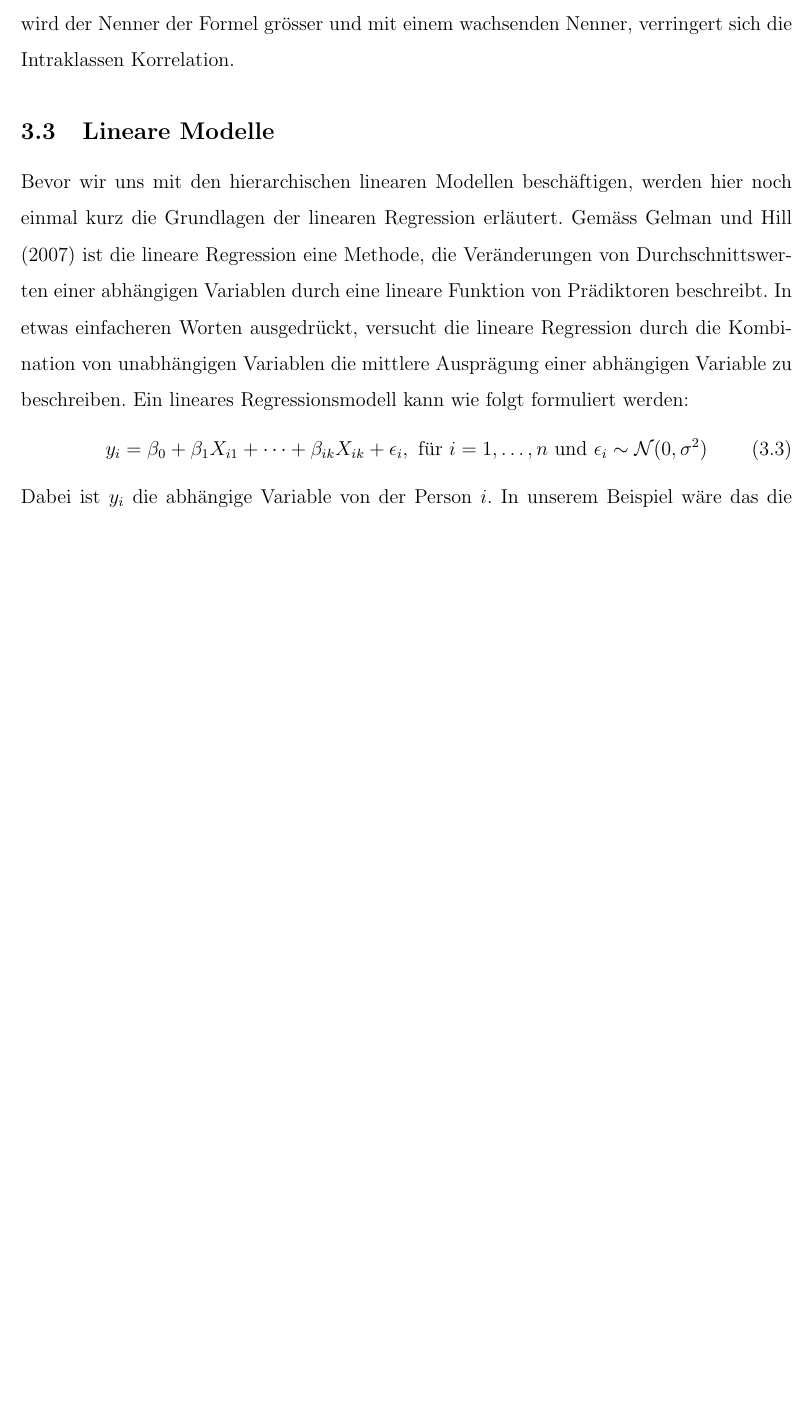
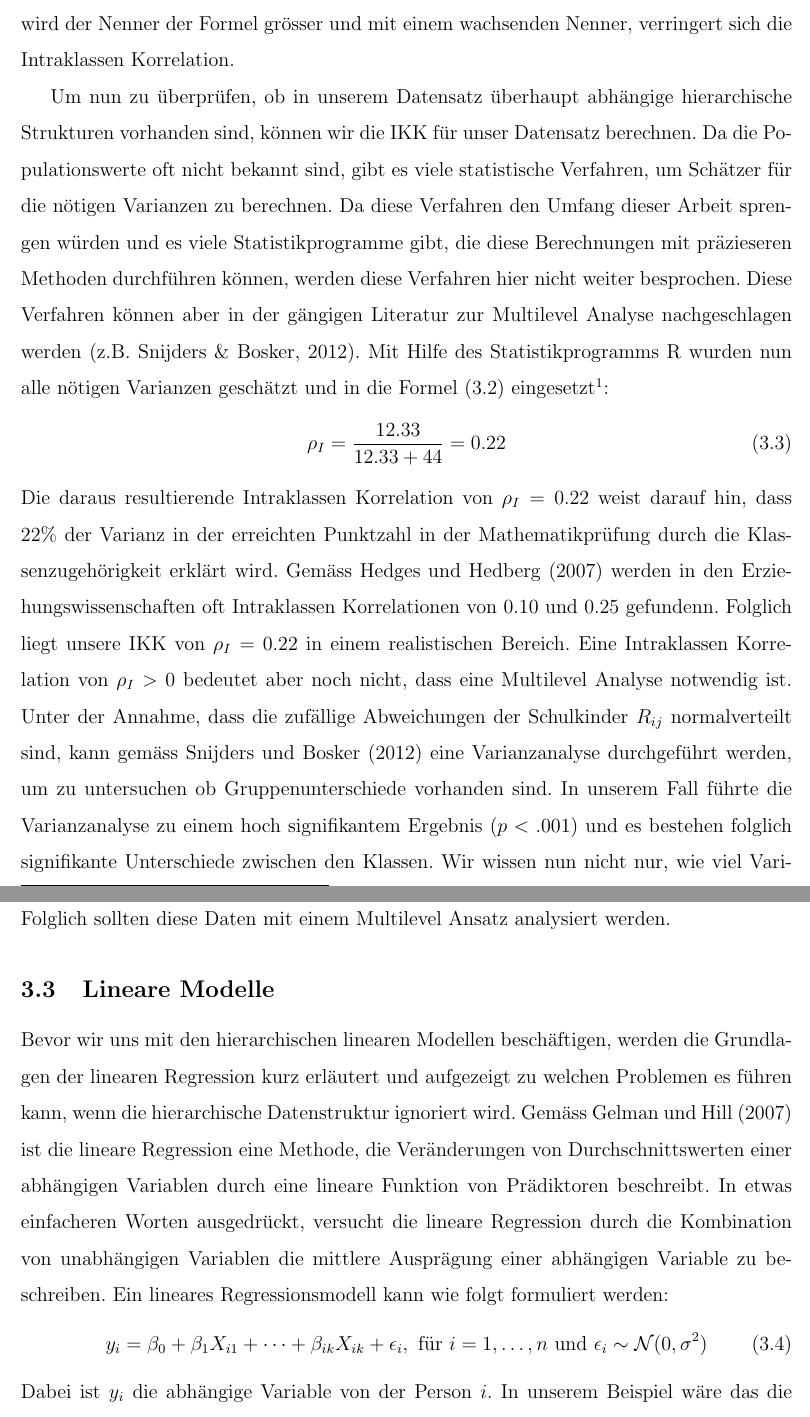
Before and after one commit to noboss93/master_thesis, a LaTeX document (Versionen/masterarbeit_multilevelanalysis.tex): part of page 13 of 22 before the commit and two parts of pages 13 and 14 of 23 after it, the two joined at a grey line, cut so that both start at the same text, the shorter picture padded with empty space. The pictures show the PDF file Versionen/masterarbeit_multilevelanalysis.pdf that the author committed with the source.

Commit message:
finishing part about icc

```diff
--- a/Versionen/masterarbeit_multilevelanalysis.tex
+++ b/Versionen/masterarbeit_multilevelanalysis.tex
@@ -145,3 +145,4 @@ Diese Arbeit ist in drei Teile unterteilt. Im ersten Teil wird das Konzept und d
 \section{Konzept und Anwendung von Multilevel Analyse}
 Wie in der Einleitung erläutert wurde, gibt es viele Situationen in denen hierarchische Daten vorhanden sind und man zu Fehlschlüssen gelangen kann, wenn man diese Strukturen nicht berücksichtigt. In diesem Abschnitt wird nun etwas genauer auf das Konzept und die dahintersteckende Theorie der Multilevel Analyse eingegangen. Dazu wird zuerst ein simulierter Beispieldatensatz vorgestellt, anhand dessen die besprochenen Modelle erklärt werden. Als erstes wird auf die Probleme eingegangen, die durch die verwendung von einfachen linearen Modellen entstehen. Anschliessend wird das hierarchische lineare Modell (HLM) als das zugrundeliegende statistische Modell der Multilevel Analyse eingeführt. Das HLM gilt als eine Erweiterung des einfachen linearen Modells \cite{SnijdersTomA.B2012Ma:a}. Dabei werden bei HLMs in \textit{random intercept} und \textit{random intercept and slope} Modelle unterschieden. Es werden beide Modellformen besprochen und dabei wird erläutert wie die beiden Faktoren Achsenabschnitt (engl. \textit{intercept}) und Steigung (engl. \textit{slope}) zusammenhängen. Nachdem die verschiedenen Formen von HLMs besprochen worden sind, wird in einem etwas praktischeren Teil die Anwendung von Multilevel Analyse in R anhand von Beispielen etwas näher gebracht.
 
+\subsection{Beispiel zur Theorie} \label{section:bsp_theorie}
@@ -175,22 +175,26 @@ Betrachtet man die Variablen des Datensatzes, könnte man daraus schliessen, das
 
 \subsection{Intraklassen Korrelation}
 Der Einfluss einer hierarchischen Struktur auf eine abhängige Variable kann durch die Intraklassen Korrelation (IKK) beschrieben werden. Die Intraklassen Korrelation beschreibt den Grad der Ähnlichkeit von Level-1 Einheiten innerhalb einer Level-2 Einheit und kann als Verhältnis der Varianz zwischen den Level-2 Einheiten und der Gesamtvarianz beschrieben werden \citep{FieldAndy2013DsuR, SnijdersTomA.B2012Ma:a, twisk_2006}. Diese Varianzen ergeben sich gemäss Snijders und Bosker \citeyearpar{SnijdersTomA.B2012Ma:a} aus dem \textit{random effects ANOVA} Modell, das bei der Modellierung von Multilevel Modellen oft auch als leeres Modell bezeichnet wird:
-\begin{equation}
+\begin{equation} \label{eq:empty_model}
 Y_{ij} = \mu + U_{j} + R_{ij}
 \end{equation}
 Die abhängige Variable $Y_{ij}$ beschreibt in unserem Beispiel die erreichte Punktzahl des Schulkindes $i$ aus der Klasse $j$. Der Gesamtmittelwert aller Schulkinder wird mit $\mu$ bezeichnet, wobei $U_{j}$ die zufällige Abweichung einer Klasse $j$ und $R_{ij}$ die zufällige Abweichung eines Schulkindes $i$ der Klasse $j$ von diesem Gesamtmittelwert beschreiben. Dabei ist zu beachten, dass der Erwartungswert beider Zufallsvariablen $U_{j}$ und $R_{ij}$ als 0 angenommen wird. Die Varianz von $U_{j}$ wird als \textit{between-group variance} $\tau^2$ und von $R_{ij}$ als \textit{within-group variance} $\sigma^2$ bezeichnet.
 
 Bei der IKK wird von einer Korrelation gesprochen, da es sich um die Korrelation zwischen zweier zufällig gewählter Level-1 Einheiten aus der selben Level-2 Einheit handelt. Bezogen auf unser Beispiel gibt die IKK an, wie stark sich Schulkinder aus der selben Klasse bezüglich ihrer erreichten Punktzahl ähneln. Ist die Korrelation zwischen den Schulkindern hoch, kann man davon ausgehen, dass die Klasse als Level-2 Einheit einen bedeutenden Anteil an der Gesamtvarianz erklärt. Ist die Korrelation niedrig hat die Klassenzugehörigkeit eher einen kleineren Einfluss auf die Prüfungsleistung. Dieser Zusammenhang wird etwas klarer, wenn man ihn anhand der Formel zur Berechnung der Intraklassen Korrelation Koeffizienten $\rho_{I}$ erklärt:
-\begin{equation}
+\begin{equation} \label{eq:icc}
 \rho_{I} = \dfrac{\tau^{2}}{\tau^{2} + \sigma^{2}}
 \end{equation}
 Dabei beschreibt $\tau^2$ die \textit{between-group variance}. In unserem Beispiel wäre das die Varianz der erreichten Punktzahl zwischen den verschiedenen Klassen. Die Gesamtvarianz setzt sich aus der \textit{between-group variance} und der \textit{within-group variance} zusammen. Die Varianz innerhalb der Klassen wird, wie bereits erwähnt, mit $\sigma^2$ bezeichnet. Besteht nun innerhalb der Klassen eine kleine Varianz zwischen den Ergebnissen der Schulkinder ergibt sich eine grössere Intraklassen Korrelation. Steigt die Varianz innerhalb der Klassen an, wird der Nenner der Formel grösser und mit einem wachsenden Nenner, verringert sich die Intraklassen Korrelation.
 
-
+Um nun zu überprüfen, ob in unserem Datensatz überhaupt abhängige hierarchische Strukturen vorhanden sind, können wir die IKK für unser Datensatz berechnen. Da die Populationswerte oft nicht bekannt sind, gibt es viele statistische Verfahren, um Schätzer für die nötigen Varianzen zu berechnen. Da diese Verfahren den Umfang dieser Arbeit sprengen würden und es viele Statistikprogramme gibt, die diese Berechnungen mit präzieseren Methoden durchführen können, werden diese Verfahren hier nicht weiter besprochen. Diese Verfahren können aber in der gängigen Literatur zur Multilevel Analyse nachgeschlagen werden \citep[z.B.][]{SnijdersTomA.B2012Ma:a}. Mit Hilfe des Statistikprogramms R wurden nun alle nötigen Varianzen geschätzt und in die Formel \eqref{eq:icc} eingesetzt\footnote{Die Berechnung dieser Schätzer in R werden in Abschnitt \ref{section:ml_in_R} erläutert.}:
+\begin{equation} \label{eq:icc_calc}
+\rho_{I} = \dfrac{12.33}{12.33 + 44} = 0.22
+\end{equation}
+Die daraus resultierende Intraklassen Korrelation von $\rho_{I} = 0.22$ weist darauf hin, dass 22\% der Varianz in der erreichten Punktzahl in der Mathematikprüfung durch die Klassenzugehörigkeit erklärt wird. Gemäss Hedges und Hedberg \citeyearpar{hedges&hedberg:2007} werden in den Erziehungswissenschaften oft Intraklassen Korrelationen von 0.10 und 0.25 gefundenn. Folglich liegt unsere IKK von $\rho_{I} = 0.22$ in einem realistischen Bereich. Eine Intraklassen Korrelation von $\rho_{I} > 0$ bedeutet aber noch nicht, dass eine Multilevel Analyse notwendig ist. Unter der Annahme, dass die zufällige Abweichungen der Schulkinder $R_{ij}$ normalverteilt sind, kann gemäss Snijders und Bosker \citeyearpar{SnijdersTomA.B2012Ma:a} eine Varianzanalyse durchgeführt werden, um zu untersuchen ob Gruppenunterschiede vorhanden sind. In unserem Fall führte die Varianzanalyse zu einem hoch signifikantem Ergebnis ($p<.001$) und es bestehen folglich signifikante Unterschiede zwischen den Klassen. Wir wissen nun nicht nur, wie viel Varianz durch die Klasse erklärt wird sondern auch, dass diese sich signifikant Unterscheiden. Folglich sollten diese Daten mit einem Multilevel Ansatz analysiert werden.
 
 \subsection{Lineare Modelle}
-Bevor wir uns mit den hierarchischen linearen Modellen beschäftigen, werden hier noch einmal kurz die Grundlagen der linearen Regression erläutert. Gemäss Gelman und Hill \citeyearpar{andrew_data} ist die lineare Regression eine Methode, die Veränderungen von Durchschnittswerten einer abhängigen Variablen durch eine lineare Funktion von Prädiktoren beschreibt. In etwas einfacheren Worten ausgedrückt, versucht die lineare Regression durch die Kombination von unabhängigen Variablen die mittlere Ausprägung einer abhängigen Variable zu beschreiben. Ein lineares Regressionsmodell kann wie folgt formuliert werden:
-\begin{equation}
+Bevor wir uns mit den hierarchischen linearen Modellen beschäftigen, werden die Grundlagen der linearen Regression kurz erläutert und aufgezeigt zu welchen Problemen es führen kann, wenn die hierarchische Datenstruktur ignoriert wird. Gemäss Gelman und Hill \citeyearpar{andrew_data} ist die lineare Regression eine Methode, die Veränderungen von Durchschnittswerten einer abhängigen Variablen durch eine lineare Funktion von Prädiktoren beschreibt. In etwas einfacheren Worten ausgedrückt, versucht die lineare Regression durch die Kombination von unabhängigen Variablen die mittlere Ausprägung einer abhängigen Variable zu beschreiben. Ein lineares Regressionsmodell kann wie folgt formuliert werden:
+\begin{equation} \label{eq:ols_model}
 y_{i} = \beta_{0} + \beta_{1}X_{i1} + \dots + \beta_{ik}X_{ik} + \epsilon_{i}, \text{ für } i = 1, \dots, n \text{ und } \epsilon_{i} \sim \mathcal{N}(0,\sigma^{2})
 \end{equation}
 Dabei ist $y_{i}$ die abhängige Variable von der Person $i$. In unserem Beispiel wäre das die erreichte Punktzahl des Schulkindes $i$. $\beta_0$ beschreibt den Achsenabschnittes (\textit{intercept}) und ist die durchschnittlich erreichte Punktzahl in der Mathematikprüfung, wenn keine weitere Prädiktoren berücksichtigt werden. Die weiteren Regressionskoeffizienten $\beta_{1}$ bis $\beta_{k}$ beschreiben für jede unabhängige Variable $X_{i1}$ bis $X_{ik}$ wie stark $y_{i}$ des $i$-ten Schulkindes bei einer Zunahme um eine Einheit ansteigt. Die Regressionskoeffizienten $\beta_{1}$ bis $\beta_{k}$ beschreiben also die Steigung (\textit{slope}). Möchten wir in unserem Beispiel die erreichte Punktzahl durch die Anzahl gelöster Übungsaufgaben beschreiben, wäre $X_{i1}$ die Anzahl gelöster Übungsaufgaben des $i$-ten Schulkindes und der dazugehörige Regressionskoeffizient $\beta_{1}$ gibt die Zunahme der Punktzahl in der Mathematikprüfung an. Der letzte Koeffizient des Regressionsmodells ist $\epsilon_{i}$ und wird als zufälliger Fehler oder Residuum bezeichnet. Das Residuum ist die normal verteilte zufällige Abweichung jedes $i$-ten Schulkindes, mit einem Erwartungswert von 0 und Varianz von $\sigma^{2}$. Das bedeutet, dass es zwischen den Kindern zufällige Unterschiede in ihrer Prüfungsleistung gibt, die nicht durch das Regressionsmodell erfasst werden. Diese Unterschiede sind im Mittel aber 0.
@@ -234,7 +238,7 @@ Die Analyse mittels Aggregation führt folglich nicht zu einem zufriedenstellend
 \subsubsection{Disaggregation}
 Die zweite Möglichkeit um hierarchsiche Daten mit einem linearen Regressionsmodell zu untersuchen ist die Disaggregation. Wie bereits angedeutet werden bei der Disaggregation alle Level-2 Variablen auf Level-1 Einheiten verteilt.
 
-In unserem Beispiel werden also alle Schulkinder als von einander unabhängige Datenpunkte in die Analyse mit einbezogen. Dazu werden jedem Schulkind aus der selben Klasse die gleichen Werte der Level-2 Variablen zugeschrieben. In Tabelle \ref{tab:beispiel_theorie} aus Abschnitt 3.1 kann man dieses Vorgehen bei den beiden Level-2 Variablen \textit{Klasse} und \textit{Fenster} beobachten. Durch diese Disaggregation von Level-2 Variablen auf Level-1 Einheiten werden Datensätze künstlich vergrössert und mögliche Variabilität, die zwischen den Level-2 Variablen besteht, wird ignoriert \citep{SnijdersTomA.B2012Ma:a, woltman2012introduction}. Folglich wird die geteilt Varianz zwischen Level-1 Einheiten nicht berücksichtigt und die Annahme, dass Fehler voneinander unabhängig sind, ist verletzt. Das führt dazu, dass die Effekte von Level-1 und Level-2 Variablen auf die abhängige Variable nicht voneinander getrennt werden können \citep{woltman2012introduction}. In unserem Beispiel würde das bedeuten, dass man den Einfluss der Anzahl an gelösten Übungsaufgaben nicht vom Einfluss der Klasse trennen kann. Ein weiteres Problem das durch Disaggregation entsteht, ist dass Abhängigkeiten innerhalb des Datensatzes unberücksichtigt bleiben \citep{woltman2012introduction}. Dies führt zu einer weiteren verletzten Annahme über die Unabhängigkeit von Beobachtungen. Die Verletzung dieser Annahme führt dazu, dass statistische Schätzer ungenau werden \citep{andrew_data, SnijdersTomA.B2012Ma:a, woltman2012introduction}.
+In unserem Beispiel werden also alle Schulkinder als von einander unabhängige Datenpunkte in die Analyse mit einbezogen. Dazu werden jedem Schulkind aus der selben Klasse die gleichen Werte der Level-2 Variablen zugeschrieben. In Tabelle \ref{tab:beispiel_theorie} aus Abschnitt \ref{section:bsp_theorie} kann man dieses Vorgehen bei den beiden Level-2 Variablen \textit{Klasse} und \textit{Fenster} beobachten. Durch diese Disaggregation von Level-2 Variablen auf Level-1 Einheiten werden Datensätze künstlich vergrössert und mögliche Variabilität, die zwischen den Level-2 Variablen besteht, wird ignoriert \citep{SnijdersTomA.B2012Ma:a, woltman2012introduction}. Folglich wird die geteilt Varianz zwischen Level-1 Einheiten nicht berücksichtigt und die Annahme, dass Fehler voneinander unabhängig sind, ist verletzt. Das führt dazu, dass die Effekte von Level-1 und Level-2 Variablen auf die abhängige Variable nicht voneinander getrennt werden können \citep{woltman2012introduction}. In unserem Beispiel würde das bedeuten, dass man den Einfluss der Anzahl an gelösten Übungsaufgaben nicht vom Einfluss der Klasse trennen kann. Ein weiteres Problem das durch Disaggregation entsteht, ist dass Abhängigkeiten innerhalb des Datensatzes unberücksichtigt bleiben \citep{woltman2012introduction}. Dies führt zu einer weiteren verletzten Annahme über die Unabhängigkeit von Beobachtungen. Die Verletzung dieser Annahme führt dazu, dass statistische Schätzer ungenau werden \citep{andrew_data, SnijdersTomA.B2012Ma:a, woltman2012introduction}.
 
 Auf der linken Seite der Abbildung \ref{fig:disaggregation} befindet sich die Regressionsgerade, die durch ein lineares Regressionsmodell entsteht, wenn man mit einem disaggregierten Datensatz arbeitet. Anhand dieser Regressionsgerade besteht ein positiver Zusammenhang zwischen der Anzahl gelöster Übungsaufgaben und der erreichten Punktzahl in der Mathematikprüfung, so dass die erreichte Punktzahl mit steigender Anzahl an gelöster Übungsaufgaben zunimmt. Wie vorhin bereits erwähnt, wird in dieser Analyse aber nicht berücksichtigt, dass die Schulklasse selbst einen Effekt auf die erreicht Punktzahl haben kann. Dieser Effekt wird klar, wenn man die rechte Seite der Abbildung \ref{fig:disaggregation} betrachtet. Für jede der fünf Klassen wurde die selbe Regressionsgerade, die aus dem disaggregierten Datensatz entsteht, über die Daten gelegt. Man kann relativ einfach erkennen, dass es gewisse Klassen gibt, bei  denen mehr Schulkinder über oder unter der Regressionsgerade liegen. Des weiteren kann man erkennen, dass es nicht optimal ist, wenn für alle Klassen die selbe Steigung der Regressionsgerade verwendet wird. Betrachten wir beispielsweise die zweite Klasse, kann man erkennen, dass diese Schulkinder einen viel stärkeren Zusammenhang zwischen gelösten Übungsaufgaben und erreichter Punktzahl verzeichnen als die erste Klasse. Man könnte nun mit Hilfe einer Dummy-Kodierung den Einfluss von Klassen berücksichtigen, dazu müsste aber für jede Klasse einen zusätzlichen Parameter in das Modell aufgenommen werden. Da es grundsätzlich erstrebenswert ist, möglichst sparsame Modelle zu bilden ist auch dies keine optimale Lösung.
 
```
Also changed, not shown: Versionen/literatur_masterarbeit.bib (+22 -0 lines), Versionen/masterarbeit_multilevelanalysis (DESKTOP-226R7AEs in Konflikt stehende Kopie 2020-01-26).pdf (deleted), Versionen/masterarbeit_multilevelanalysis.bbl, Versionen/masterarbeit_multilevelanalysis.pdf, Versionen/masterarbeit_multilevelanalysis.tex (5 more changed lines), 10 other files.
